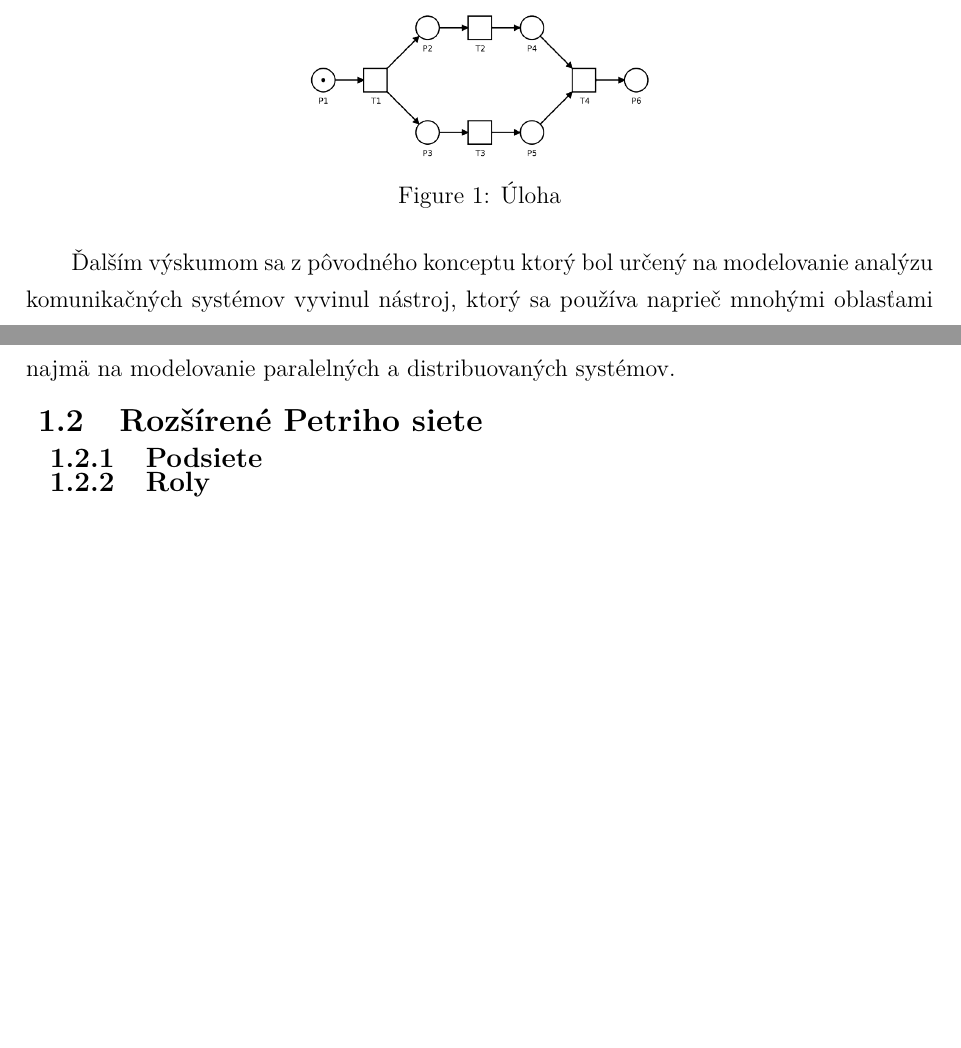
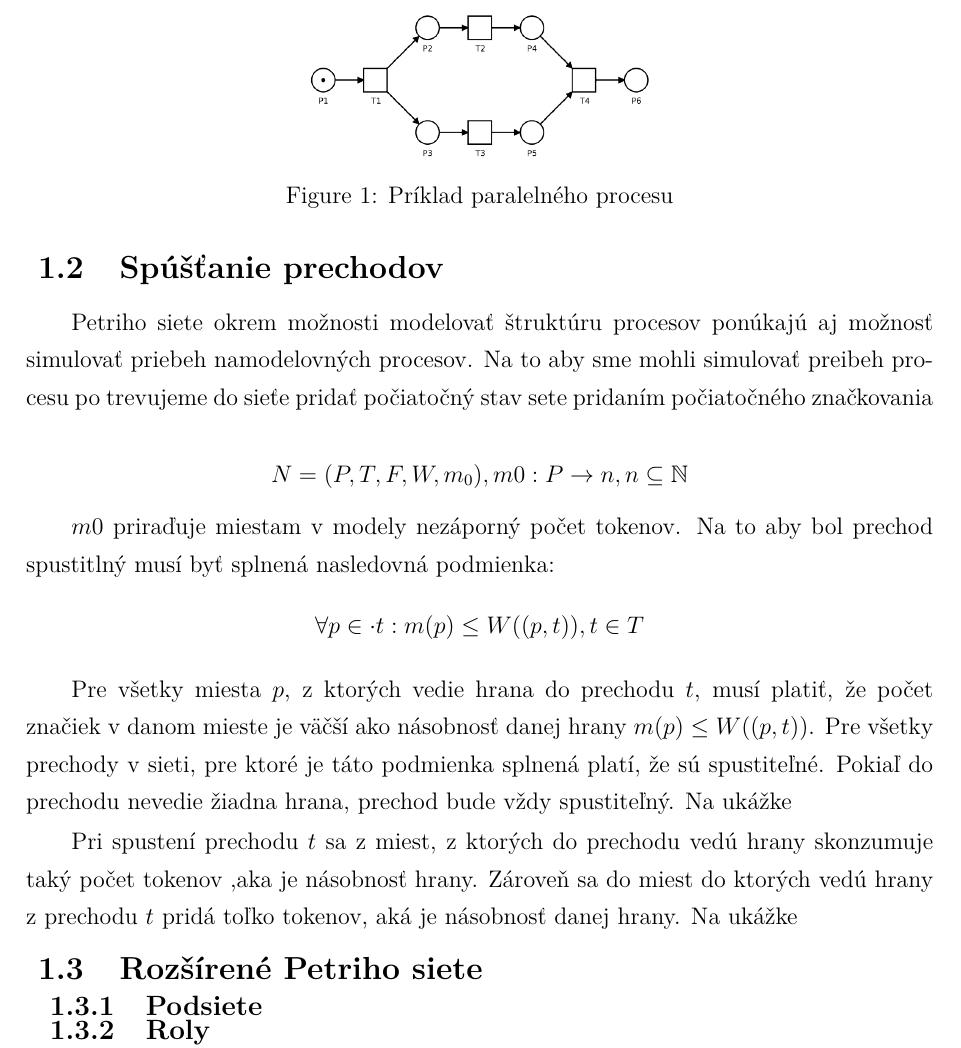
Before and after one commit to JurajKubrican/dp_thesis, a LaTeX thesis (thesis.tex, which reads includes/core.tex): two parts of pages 13 and 14 of 53 before the commit and part of page 14 of 54 after it, the two joined at a grey line, cut at the place of the change, the shorter picture padded with empty space. Compiled offline with pdfLaTeX.

Commit message:
Updates from Overleaf

```diff
--- a/includes/core.tex
+++ b/includes/core.tex
@@ -17,22 +27,32 @@ Každá hrana má definovanú násobnosť (W) ktorá reprezentuje počet tokenov
 \begin{figure}[!htbp]
 \centering
 \includegraphics[width=6cm]{img/basic_net.png}
-\caption{Úloha}
+\caption{Príklad paralelného procesu}
 \label{basic_net}
 \end{figure}
 
 
+\subsection{Spúšťanie prechodov}
+Petriho siete okrem možnosti modelovať štruktúru procesov ponúkajú aj možnosť simulovať priebeh namodelovných procesov.
+Na to aby sme mohli simulovať preibeh procesu po trevujeme do sieťe pridať počiatočný stav sete pridaním počiatočného značkovania
 
+\[N = (P, T, F, W, m_0 ), m0: P \rightarrow n, n \subseteq \mathbb N\]
 
+$m0$ priraďuje miestam v modely nezáporný počet tokenov. Na to aby bol prechod spustitlný musí byť splnená nasledovná podmienka:
+\[ \forall p \in \cdot t: m(p) \leq W((p,t)), t \in T\]
 
+Pre všetky miesta $p$, z ktorých vedie hrana do prechodu $t$, musí platiť, že počet značiek v danom mieste je väčší ako násobnosť danej hrany $ m(p) \leq W((p,t)) $. Pre všetky prechody v sieti, pre ktoré je táto podmienka splnená platí, že sú spustiteľné. Pokiaľ do prechodu nevedie žiadna hrana, prechod bude vždy spustiteľný.
+Na ukážke \ref
 
-  Ďalším výskumom sa z pôvodného konceptu ktorý bol určený na modelovanie analýzu komunikačných systémov vyvinul nástroj, ktorý sa používa naprieč mnohými oblasťami najmä na modelovanie paralelných a distribuovaných systémov.
-
+Pri spustení prechodu $t$ sa z miest, z ktorých do prechodu vedú hrany skonzumuje taký počet tokenov ,aka je násobnosť hrany. Zároveň sa do miest do ktorých vedú hrany z prechodu $t$ pridá toľko tokenov, aká je násobnosť danej hrany. Na ukážke
 
 \subsection{Rozšírené Petriho siete}
 \subsubsection{Podsiete}
+
 \subsubsection{Roly}
+
 \subsubsection{Dáta}
+
 \subsubsection{Akcie}
 
 \subsection{Petriflow}
--- a/thesis.tex
+++ b/thesis.tex
@@ -16,6 +16,9 @@
 \input{includes/listings/kotlin}
 \input{includes/listings/yaml}
 \input{includes/listings/slovak_chars}
+
+%math stuff
+\usepackage{amssymb}
 
 
 \begin{document}
```
Also changed, not shown: includes/core.tex (22 more changed lines), thesis.tex (2 more changed lines).
